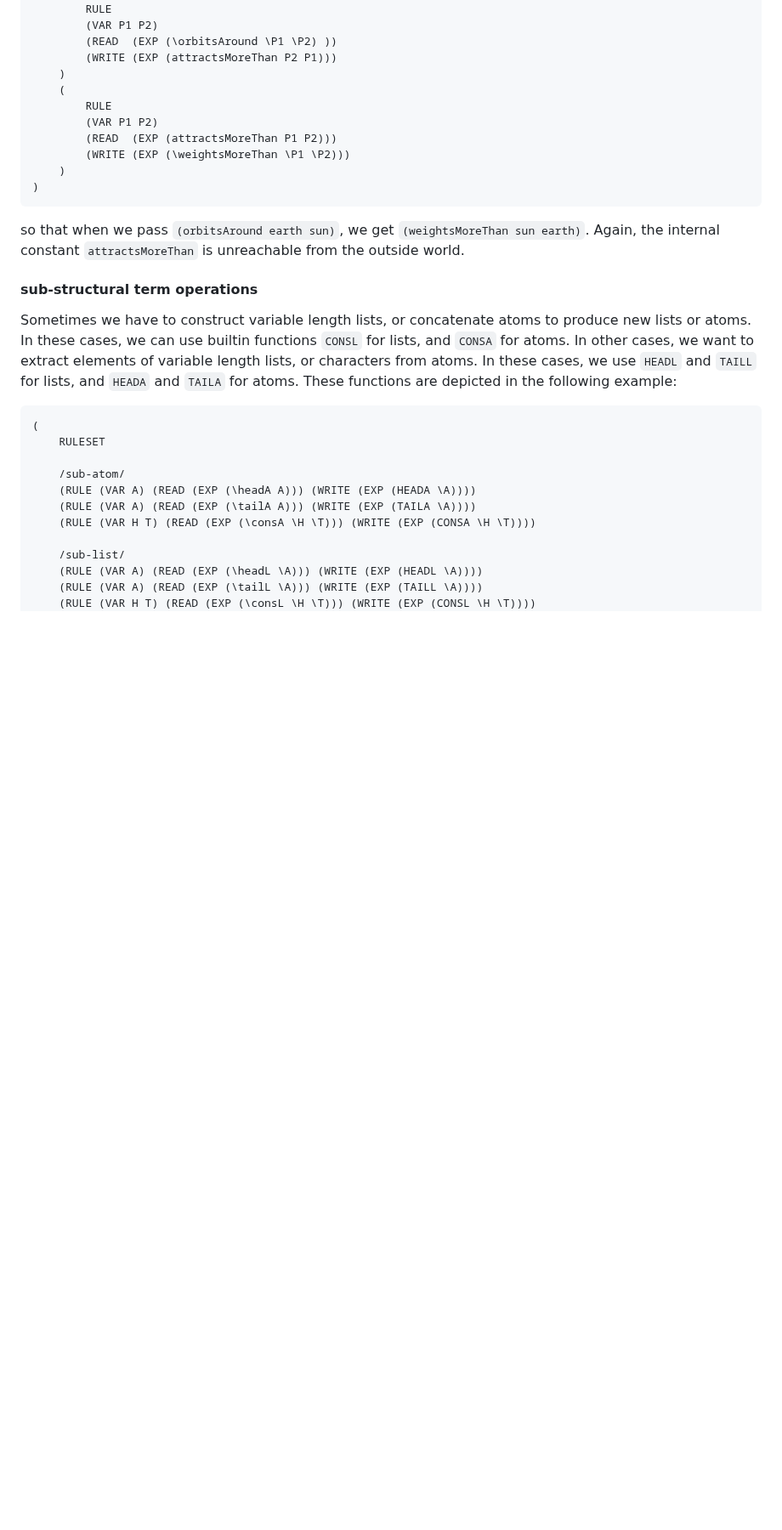
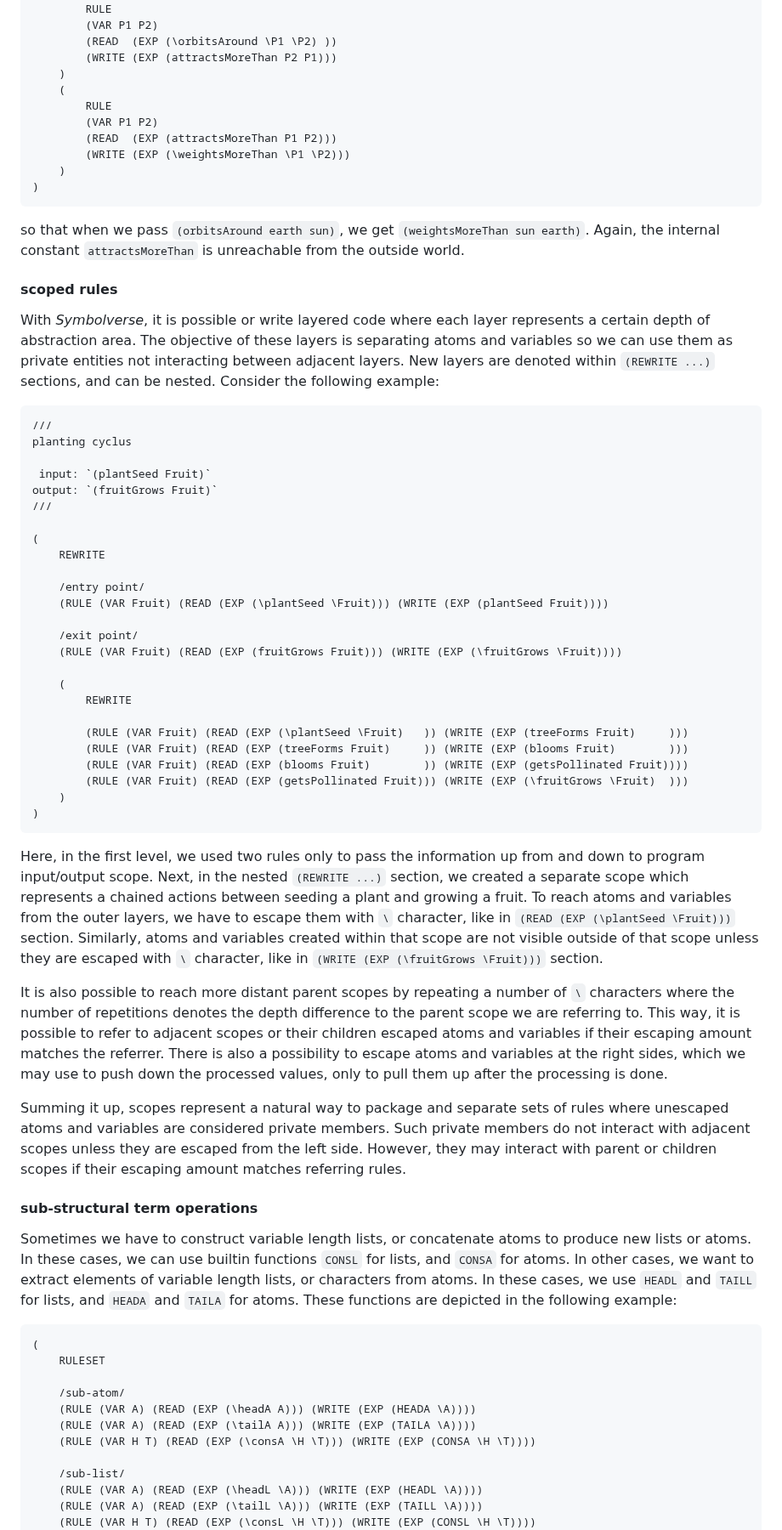
Before and after one commit to tearflake/symbolverse, a Markdown page: docs/symbolverse.md, the part around one of its changes. Shown at 85% size. Rendered like a GitHub page; blank space fills up the shorter version.

````diff
--- a/docs/symbolverse.md
+++ b/docs/symbolverse.md
@@ -257,6 +257,44 @@ output: `(weigthtsMoreThan Object2 Object1)`
 
 so that when we pass `(orbitsAround earth sun)`, we get `(weightsMoreThan sun earth)`. Again, the internal constant `attractsMoreThan` is unreachable from the outside world.
 
+#### scoped rules
+
+With *Symbolverse*, it is possible or write layered code where each layer represents a certain depth of abstraction area. The objective of these layers is separating atoms and variables so we can use them as private entities not interacting between adjacent layers. New layers are denoted within `(REWRITE ...)` sections, and can be nested. Consider the following example:
+
+```
+///
+planting cyclus
+
+ input: `(plantSeed Fruit)`
+output: `(fruitGrows Fruit)`
+///
+
+(
+    REWRITE
+
+    /entry point/
+    (RULE (VAR Fruit) (READ (EXP (\plantSeed \Fruit))) (WRITE (EXP (plantSeed Fruit))))
+
+    /exit point/
+    (RULE (VAR Fruit) (READ (EXP (fruitGrows Fruit))) (WRITE (EXP (\fruitGrows \Fruit))))
+
+    (
+        REWRITE
+
+        (RULE (VAR Fruit) (READ (EXP (\plantSeed \Fruit)   )) (WRITE (EXP (treeForms Fruit)     )))
+        (RULE (VAR Fruit) (READ (EXP (treeForms Fruit)     )) (WRITE (EXP (blooms Fruit)        )))
+        (RULE (VAR Fruit) (READ (EXP (blooms Fruit)        )) (WRITE (EXP (getsPollinated Fruit))))
+        (RULE (VAR Fruit) (READ (EXP (getsPollinated Fruit))) (WRITE (EXP (\fruitGrows \Fruit)  )))
+    )
+)
+```
+
+Here, in the first level, we used two rules only to pass the information up from and down to program input/output scope. Next, in the nested `(REWRITE ...)` section, we created a separate scope which represents a chained actions between seeding a plant and growing a fruit. To reach atoms and variables from the outer layers, we have to escape them with `\` character, like in `(READ (EXP (\plantSeed \Fruit)))` section. Similarly, atoms and variables created within that scope are not visible outside of that scope unless they are escaped with `\` character, like in `(WRITE (EXP (\fruitGrows \Fruit)))` section.
+
+It is also possible to reach more distant parent scopes by repeating a number of `\` characters where the number of repetitions denotes the depth difference to the parent scope we are referring to. This way, it is possible to refer to adjacent scopes or their children escaped atoms and variables if their escaping amount matches the referrer. There is also a possibility to escape atoms and variables at the right sides, which we may use to push down the processed values, only to pull them up after the processing is done.
+
+Summing it up, scopes represent a natural way to package and separate sets of rules where unescaped atoms and variables are considered private members. Such private members do not interact with adjacent scopes unless they are escaped from the left side. However, they may interact with parent or children scopes if their escaping amount matches referring rules.
+
 #### sub-structural term operations
 
 Sometimes we have to construct variable length lists, or concatenate atoms to produce new lists or atoms. In these cases, we can use builtin functions `CONSL` for lists, and `CONSA` for atoms. In other cases, we want to extract elements of variable length lists, or characters from atoms. In these cases, we use `HEADL` and `TAILL` for lists, and `HEADA` and `TAILA` for atoms. These functions are depicted in the following example:
````
Also changed, not shown: other parts of docs/symbolverse.md (+4 -0 lines).
